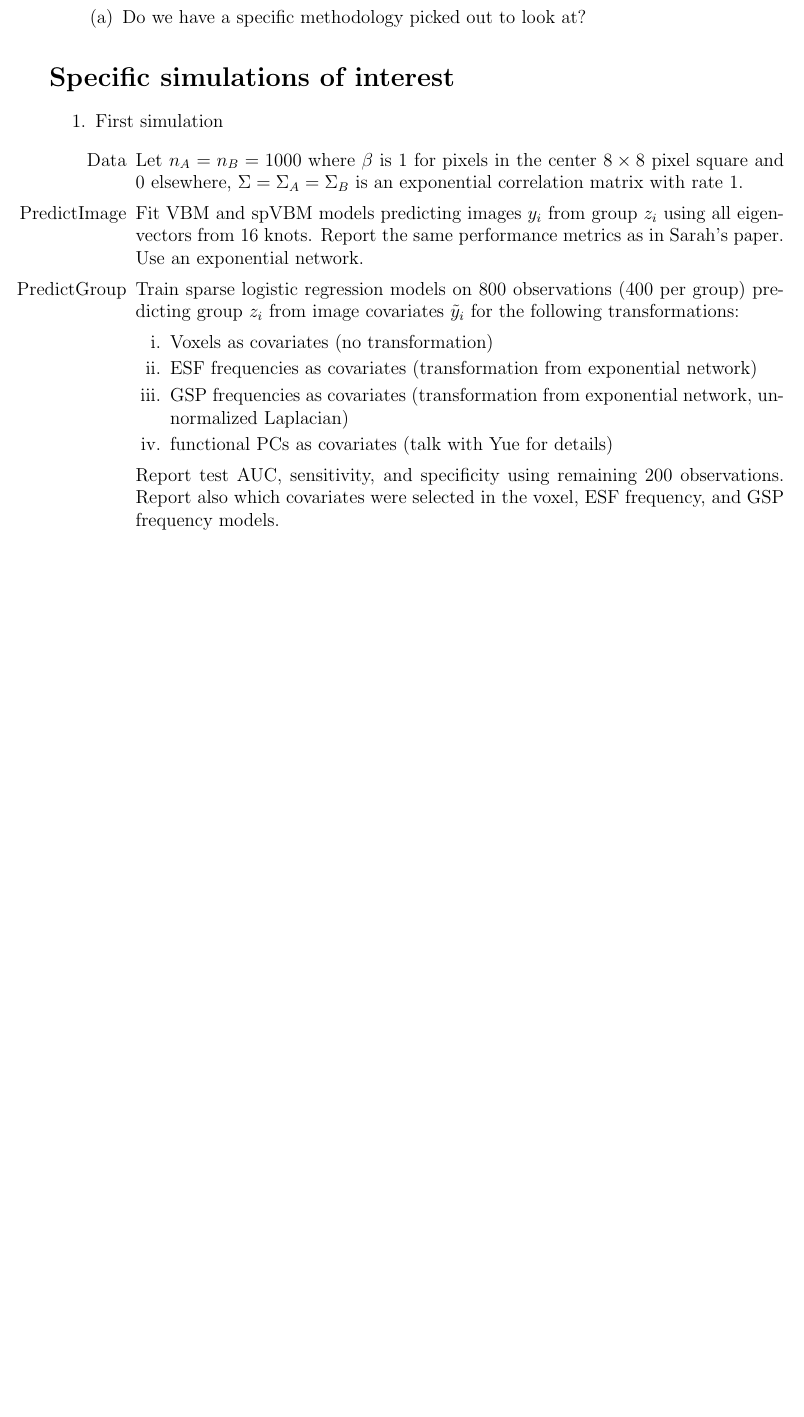
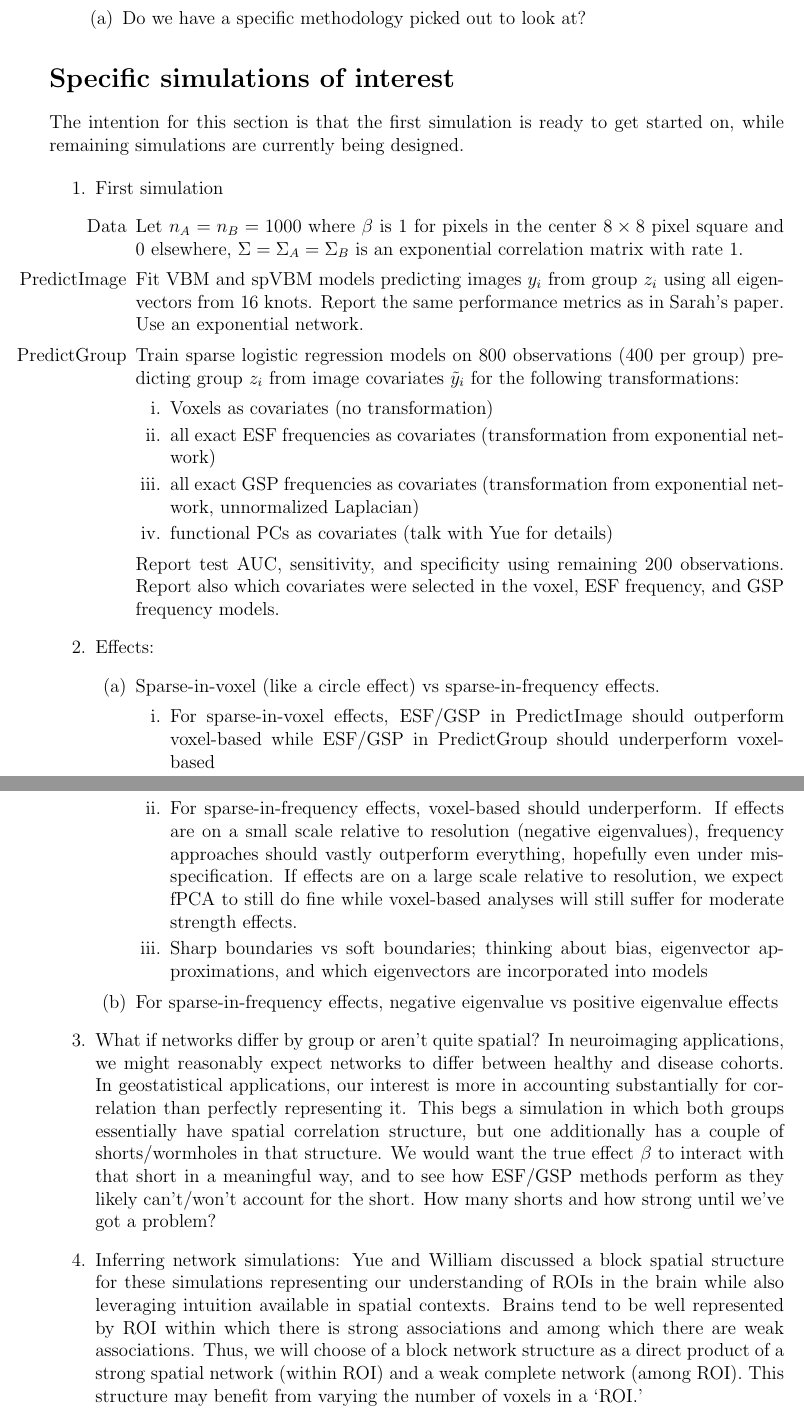
Before and after one commit to nichole-carlson/ESFGSP_Paper, a LaTeX document (Dissemination/ProposedSimulations.tex): part of page 2 of 2 before the commit and two parts of pages 2 and 3 of 3 after it, the two joined at a grey line, cut so that both start at the same text, the shorter picture padded with empty space. Compiled offline with pdfLaTeX.

Commit message:
add questions of interest for next simulations

```diff
--- a/Dissemination/ProposedSimulations.tex
+++ b/Dissemination/ProposedSimulations.tex
@@ -75,6 +80,8 @@ A particular simulation context will be defined through specification of the fol
 
 \section*{Specific simulations of interest}
 
+The intention for this section is that the first simulation is ready to get started on, while remaining simulations are currently being designed.
+
 \begin{enumerate}
 	\item First simulation
 	\begin{enumerate}
@@ -83,12 +90,24 @@ A particular simulation context will be defined through specification of the fol
 		\item[PredictGroup] Train sparse logistic regression models on 800 observations (400 per group) predicting group $z_i$ from image covariates $\tilde y_i$ for the following transformations:
 		\begin{enumerate}
 			\item Voxels as covariates (no transformation)
-			\item ESF frequencies as covariates (transformation from exponential network)
-			\item GSP frequencies as covariates (transformation from exponential network, unnormalized Laplacian)
+			\item all exact ESF frequencies as covariates (transformation from exponential network)
+			\item all exact GSP frequencies as covariates (transformation from exponential network, unnormalized Laplacian)
 			\item functional PCs as covariates (talk with Yue for details)
 		\end{enumerate}
 		Report test AUC, sensitivity, and specificity using remaining 200 observations. Report also which covariates were selected in the voxel, ESF frequency, and GSP frequency models.
 	\end{enumerate}
+	\item Effects:
+	\begin{enumerate}
+		\item Sparse-in-voxel (like a circle effect) vs sparse-in-frequency effects.
+		\begin{enumerate}
+			\item For sparse-in-voxel effects, ESF/GSP in PredictImage should outperform voxel-based while ESF/GSP in PredictGroup should underperform voxel-based
+			\item For sparse-in-frequency effects, voxel-based should underperform. If effects are on a small scale relative to resolution (negative eigenvalues), frequency approaches should vastly outperform everything, hopefully even under misspecification. If effects are on a large scale relative to resolution, we expect fPCA to still do fine while voxel-based analyses will still suffer for moderate strength effects.
+			\item Sharp boundaries vs soft boundaries; thinking about bias, eigenvector approximations, and which eigenvectors are incorporated into models
+		\end{enumerate}
+		\item For sparse-in-frequency effects, negative eigenvalue vs positive eigenvalue effects
+	\end{enumerate}
+	\item What if networks differ by group or aren't quite spatial? In neuroimaging applications, we might reasonably expect networks to differ between healthy and disease cohorts. In geostatistical applications, our interest is more in accounting substantially for correlation than perfectly representing it. This begs a simulation in which both groups essentially have spatial correlation structure, but one additionally has a couple of shorts/wormholes in that structure. We would want the true effect $\beta$ to interact with that short in a meaningful way, and to see how ESF/GSP methods perform as they likely can't/won't account for the short. How many shorts and how strong until we've got a problem?
+	\item Inferring network simulations: Yue and William discussed a block spatial structure for these simulations representing our understanding of ROIs in the brain while also leveraging intuition available in spatial contexts. Brains tend to be well represented by ROI within which there is strong associations and among which there are weak associations. Thus, we will choose of a block network structure as a direct product of a strong spatial network (within ROI) and a weak complete network (among ROI). This structure may benefit from varying the number of voxels in a `ROI.'
 \end{enumerate}
 
 
```
Also changed, not shown: Dissemination/ProposedSimulations.pdf, Dissemination/ProposedSimulations.tex (5 more changed lines), 3 other files.
